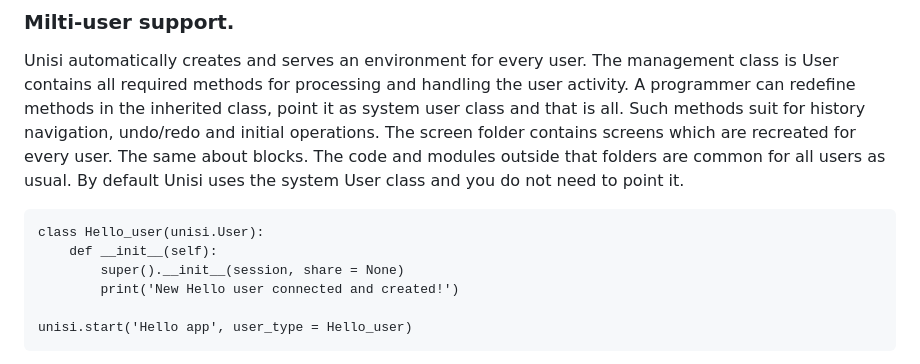
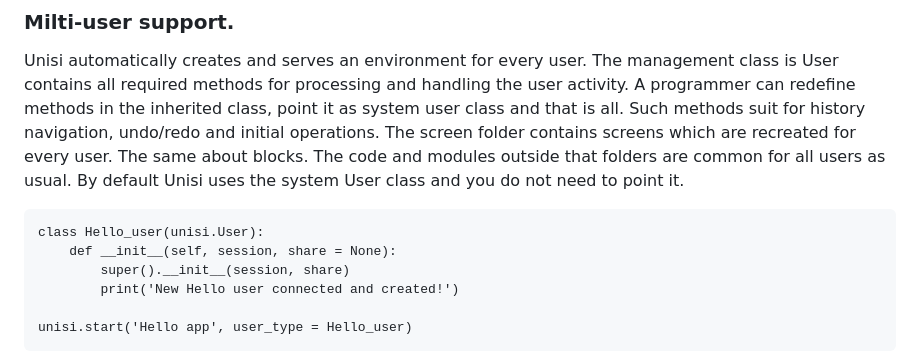
Before and after one commit to unisi-tech/unisi, a Markdown page: README.md, the part around the change. Rendered like a GitHub page.

Commit message:
readme+-

````diff
--- a/README.md
+++ b/README.md
@@ -407,8 +407,8 @@ Unisi automatically creates and serves an environment for every user.
 The management class is User contains all required methods for processing and handling the user activity. A programmer can redefine methods in the inherited class, point it as system user class and that is all. Such methods suit for history navigation, undo/redo and initial operations. The screen folder contains screens which are recreated for every user. The same about blocks. The code and modules outside that folders are common for all users as usual. By default Unisi uses the system User class and you do not need to point it.
 ```
 class Hello_user(unisi.User):
-    def __init__(self):
-        super().__init__(session, share = None)
+    def __init__(self, session, share = None):
+        super().__init__(session, share)
         print('New Hello user connected and created!')
 
 unisi.start('Hello app', user_type = Hello_user)
````
